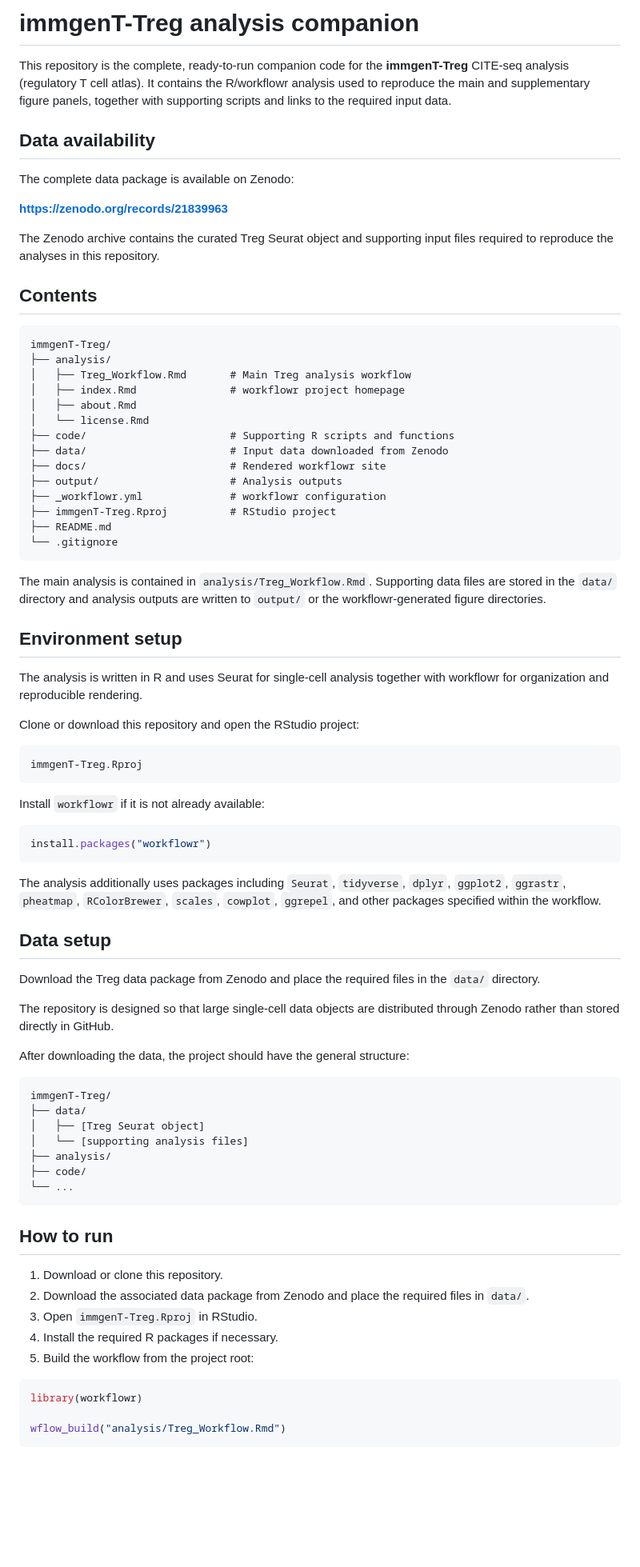
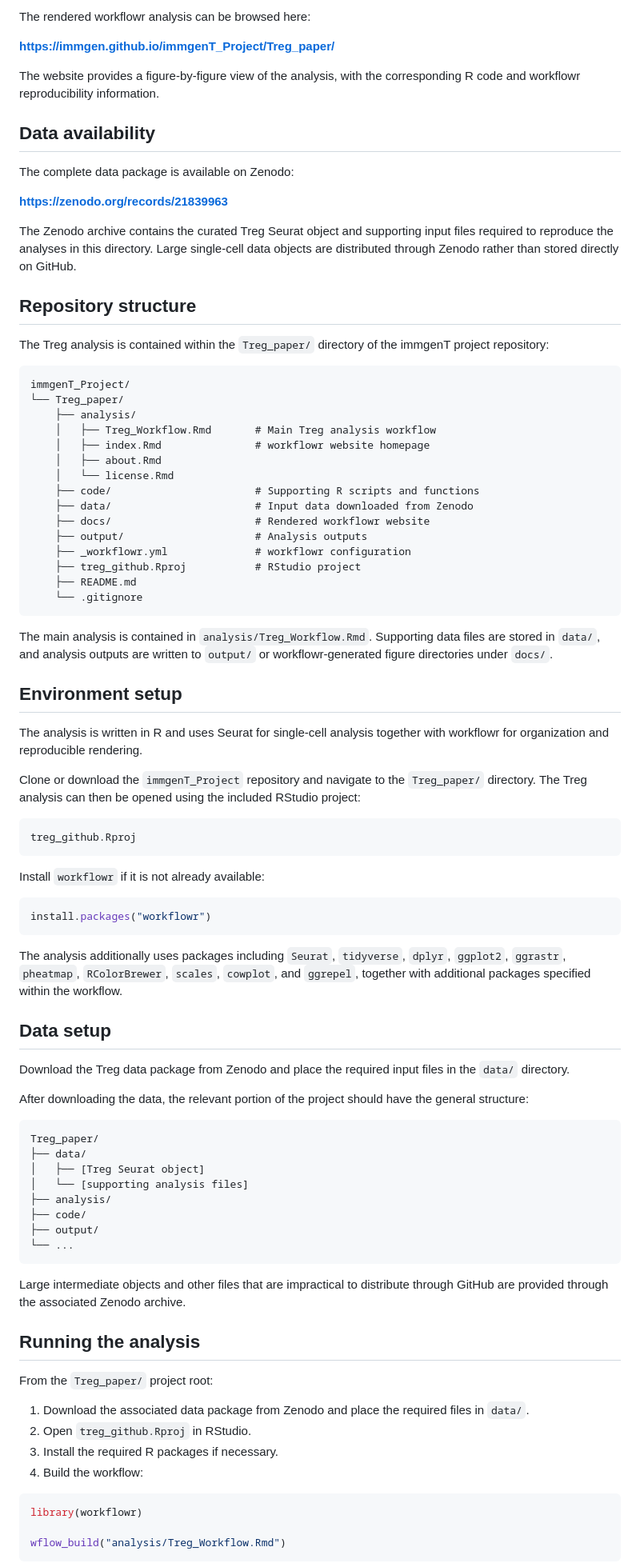
Before and after one commit to immgen/immgenT_Project, a Markdown page: Treg_paper/README.md, the part around one of its changes. Shown at 80% size. Rendered like a GitHub page; blank space fills up the shorter version.

````diff
--- a/Treg_paper/README.md
+++ b/Treg_paper/README.md
@@ -6,7 +6,9 @@ A [workflowr][] project.
 
-# immgenT-Treg analysis companion
+The rendered workflowr analysis can be browsed here:
 
-This repository is the complete, ready-to-run companion code for the **immgenT-Treg** CITE-seq analysis (regulatory T cell atlas). It contains the R/workflowr analysis used to reproduce the main and supplementary figure panels, together with supporting scripts and links to the required input data.
+**https://immgen.github.io/immgenT_Project/Treg_paper/**
+
+The website provides a figure-by-figure view of the analysis, with the corresponding R code and workflowr reproducibility information.
 
 ## Data availability
 
@@ -14,37 +16,40 @@ The complete data package is available on Zenodo:
 
 **https://zenodo.org/records/21839963**
 
-The Zenodo archive contains the curated Treg Seurat object and supporting input files required to reproduce the analyses in this repository.
+The Zenodo archive contains the curated Treg Seurat object and supporting input files required to reproduce the analyses in this directory. Large single-cell data objects are distributed through Zenodo rather than stored directly on GitHub.
 
-## Contents
+## Repository structure
+
+The Treg analysis is contained within the `Treg_paper/` directory of the immgenT project repository:
 
 ```text
-immgenT-Treg/
-├── analysis/
-│   ├── Treg_Workflow.Rmd       # Main Treg analysis workflow
-│   ├── index.Rmd               # workflowr project homepage
-│   ├── about.Rmd
-│   └── license.Rmd
-├── code/                       # Supporting R scripts and functions
-├── data/                       # Input data downloaded from Zenodo
-├── docs/                       # Rendered workflowr site
-├── output/                     # Analysis outputs
-├── _workflowr.yml              # workflowr configuration
-├── immgenT-Treg.Rproj          # RStudio project
-├── README.md
-└── .gitignore
+immgenT_Project/
+└── Treg_paper/
+    ├── analysis/
+    │   ├── Treg_Workflow.Rmd       # Main Treg analysis workflow
+    │   ├── index.Rmd               # workflowr website homepage
+    │   ├── about.Rmd
+    │   └── license.Rmd
+    ├── code/                       # Supporting R scripts and functions
+    ├── data/                       # Input data downloaded from Zenodo
+    ├── docs/                       # Rendered workflowr website
+    ├── output/                     # Analysis outputs
+    ├── _workflowr.yml              # workflowr configuration
+    ├── treg_github.Rproj           # RStudio project
+    ├── README.md
+    └── .gitignore
 ```
 
-The main analysis is contained in `analysis/Treg_Workflow.Rmd`. Supporting data files are stored in the `data/` directory and analysis outputs are written to `output/` or the workflowr-generated figure directories.
+The main analysis is contained in `analysis/Treg_Workflow.Rmd`. Supporting data files are stored in `data/`, and analysis outputs are written to `output/` or workflowr-generated figure directories under `docs/`.
 
 ## Environment setup
 
 The analysis is written in R and uses Seurat for single-cell analysis together with workflowr for organization and reproducible rendering.
 
-Clone or download this repository and open the RStudio project:
+Clone or download the `immgenT_Project` repository and navigate to the `Treg_paper/` directory. The Treg analysis can then be opened using the included RStudio project:
 
 ```text
-immgenT-Treg.Rproj
+treg_github.Rproj
 ```
 
 Install `workflowr` if it is not already available:
@@ -53,33 +58,34 @@ Install `workflowr` if it is not already available:
 install.packages("workflowr")
 ```
 
-The analysis additionally uses packages including `Seurat`, `tidyverse`, `dplyr`, `ggplot2`, `ggrastr`, `pheatmap`, `RColorBrewer`, `scales`, `cowplot`, `ggrepel`, and other packages specified within the workflow.
+The analysis additionally uses packages including `Seurat`, `tidyverse`, `dplyr`, `ggplot2`, `ggrastr`, `pheatmap`, `RColorBrewer`, `scales`, `cowplot`, and `ggrepel`, together with additional packages specified within the workflow.
 
 ## Data setup
 
-Download the Treg data package from Zenodo and place the required files in the `data/` directory.
+Download the Treg data package from Zenodo and place the required input files in the `data/` directory.
 
-The repository is designed so that large single-cell data objects are distributed through Zenodo rather than stored directly in GitHub.
-
-After downloading the data, the project should have the general structure:
+After downloading the data, the relevant portion of the project should have the general structure:
 
 ```text
-immgenT-Treg/
+Treg_paper/
 ├── data/
 │   ├── [Treg Seurat object]
 │   └── [supporting analysis files]
 ├── analysis/
 ├── code/
+├── output/
 └── ...
 ```
+Large intermediate objects and other files that are impractical to distribute through GitHub are provided through the associated Zenodo archive.
 
-## How to run
+## Running the analysis
 
-1. Download or clone this repository.
-2. Download the associated data package from Zenodo and place the required files in `data/`.
-3. Open `immgenT-Treg.Rproj` in RStudio.
-4. Install the required R packages if necessary.
-5. Build the workflow from the project root:
+From the `Treg_paper/` project root:
+
+1. Download the associated data package from Zenodo and place the required files in `data/`.
+2. Open `treg_github.Rproj` in RStudio.
+3. Install the required R packages if necessary.
+4. Build the workflow:
 
 ```r
 library(workflowr)
````
Also changed, not shown: other parts of Treg_paper/README.md (+13 -12 lines).
